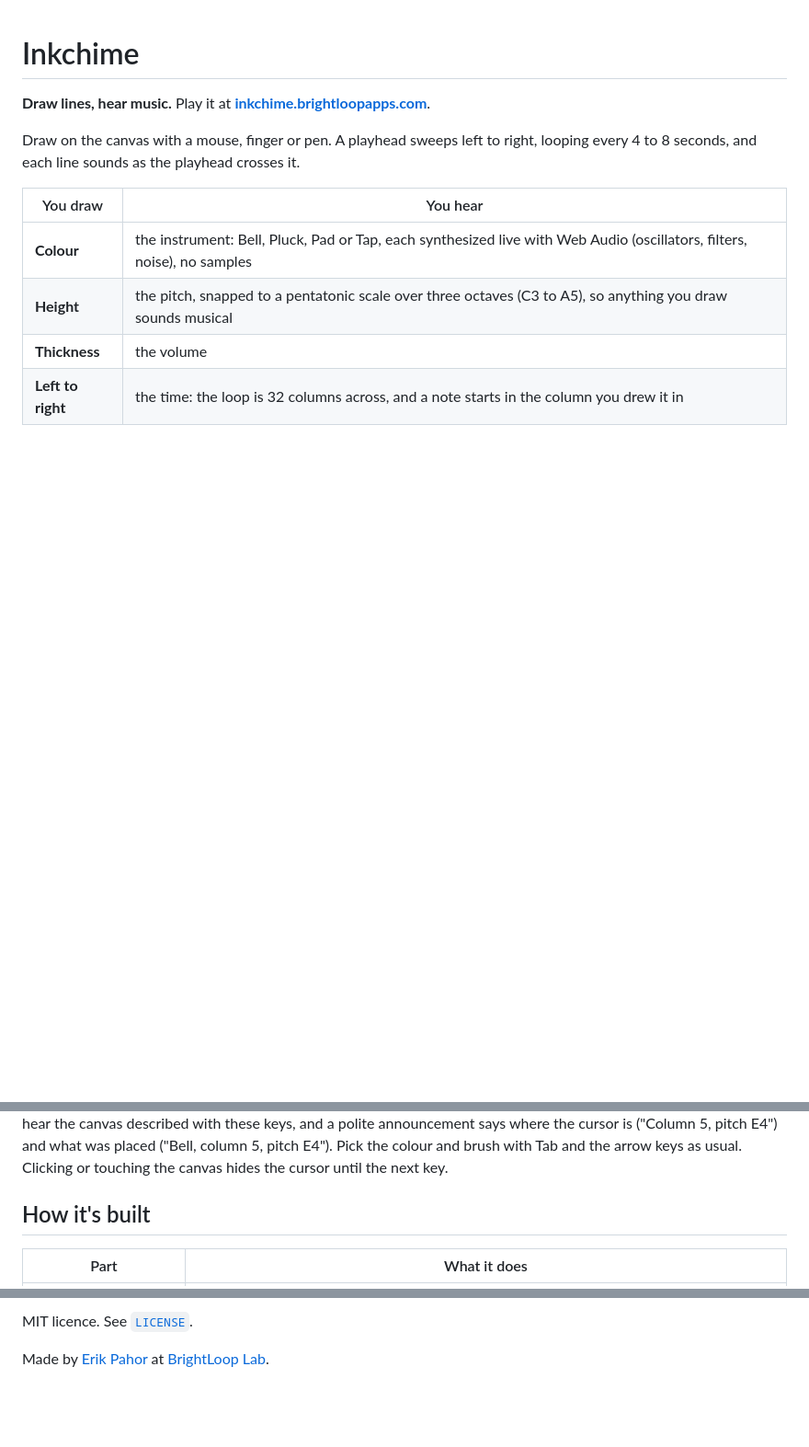
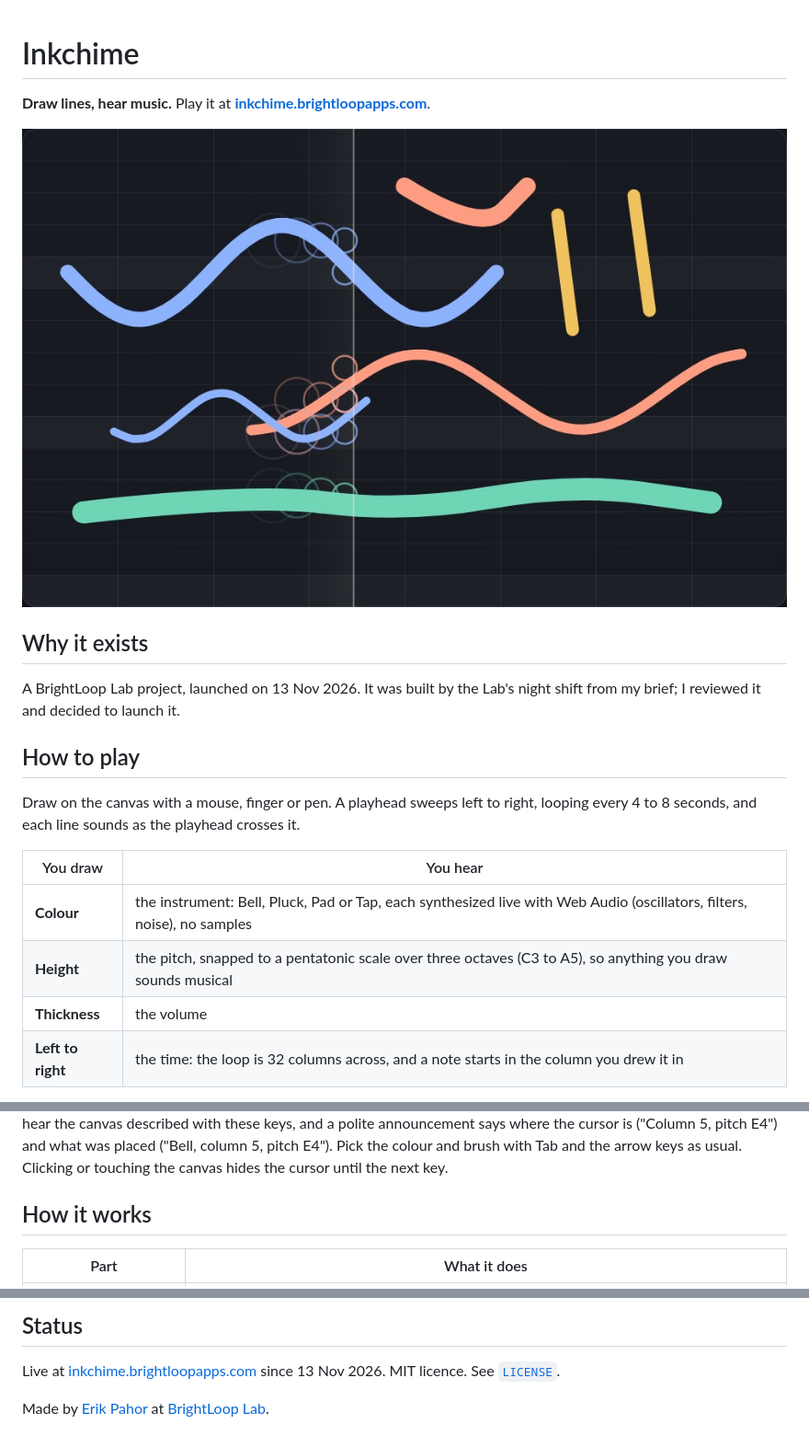
Before and after one commit to MuteMuty/inkchime, a Markdown page: README.md, 3 parts joined by grey strips. Shown at 92% size. Drawn GitHub-style; pictures changed too: docs/screenshot.jpg (added); blank space fills up the shorter version.

```diff
--- a/README.md
+++ b/README.md
@@ -1,6 +1,14 @@
 # Inkchime
 
 **Draw lines, hear music.** Play it at **[inkchime.brightloopapps.com](https://inkchime.brightloopapps.com)**.
+
+![A song on the Inkchime canvas: wavy lines in four colours, with the playhead crossing them](docs/screenshot.jpg)
+
+## Why it exists
+
+A BrightLoop Lab project, launched on 13 Nov 2026. It was built by the Lab's night shift from my brief; I reviewed it and decided to launch it.
+
+## How to play
 
 Draw on the canvas with a mouse, finger or pen. A playhead sweeps left to right, looping every 4 to 8 seconds, and each line sounds as the playhead crosses it.
 
@@ -19,7 +27,7 @@ Keys: **Space** plays and pauses (on a focused button it presses that button ins
 
 You can also draw with the keyboard alone. **Tab** to the canvas (the first stop on the page) and a cursor appears on the grid of 32 columns by 15 rows. The **arrow keys** move it, stopping at the edges, and **Enter** or **N** places a short note in that cell with the current colour and brush size. A placed note is an ordinary stroke: Undo, Share and the address bar treat it like a line you drew, and opening a song link and placing a note ends the invite just like drawing. Screen readers hear the canvas described with these keys, and a polite announcement says where the cursor is ("Column 5, pitch E4") and what was placed ("Bell, column 5, pitch E4"). Pick the colour and brush with Tab and the arrow keys as usual. Clicking or touching the canvas hides the cursor until the next key.
 
-## How it's built
+## How it works
 
 | Part | What it does |
 |---|---|
@@ -65,4 +69,6 @@ It checks, at 1280 by 900 and 390 by 844: a drawn stroke is added; pressing play
 
-MIT licence. See [`LICENSE`](LICENSE).
+## Status
+
+Live at [inkchime.brightloopapps.com](https://inkchime.brightloopapps.com) since 13 Nov 2026. MIT licence. See [`LICENSE`](LICENSE).
 
 Made by [Erik Pahor](https://github.com/MuteMuty) at [BrightLoop Lab](https://lab.brightloopapps.com).
```
Also changed, not shown: other parts of README.md (+2 -6 lines), docs/playtest.md (added, +25 -0 lines), docs/share-format.md (added, +7 -0 lines), public/og.png (added), 3 other files.
